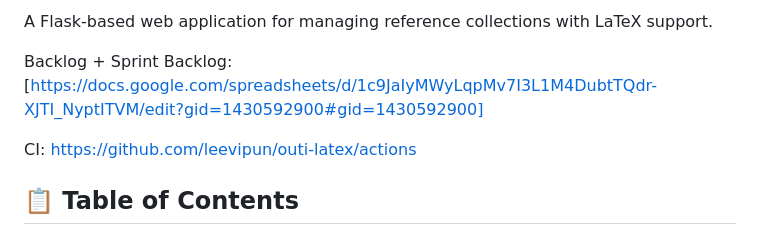
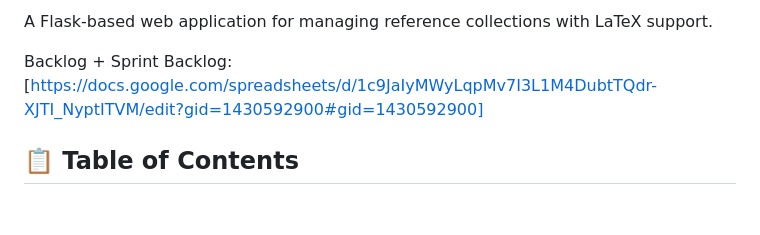
Before and after one commit to leevipun/outi-latex, a Markdown page: README.md, the part around one of its changes. Rendered like a GitHub page; blank space fills up the shorter version.

```diff
--- a/README.md
+++ b/README.md
@@ -9,8 +5,6 @@
 A Flask-based web application for managing reference collections with LaTeX support.
 
 Backlog + Sprint Backlog: [https://docs.google.com/spreadsheets/d/1c9JaIyMWyLqpMv7I3L1M4DubtTQdr-XJTI_NyptITVM/edit?gid=1430592900#gid=1430592900]
-
-CI: https://github.com/leevipun/outi-latex/actions
 
 ## 📋 Table of Contents
 
```
Also changed, not shown: other parts of README.md (+1 -5 lines).
